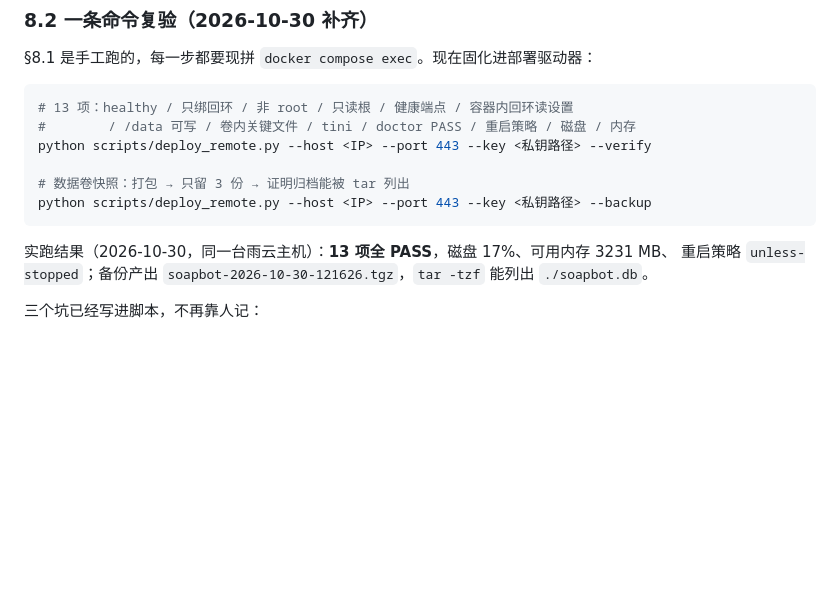
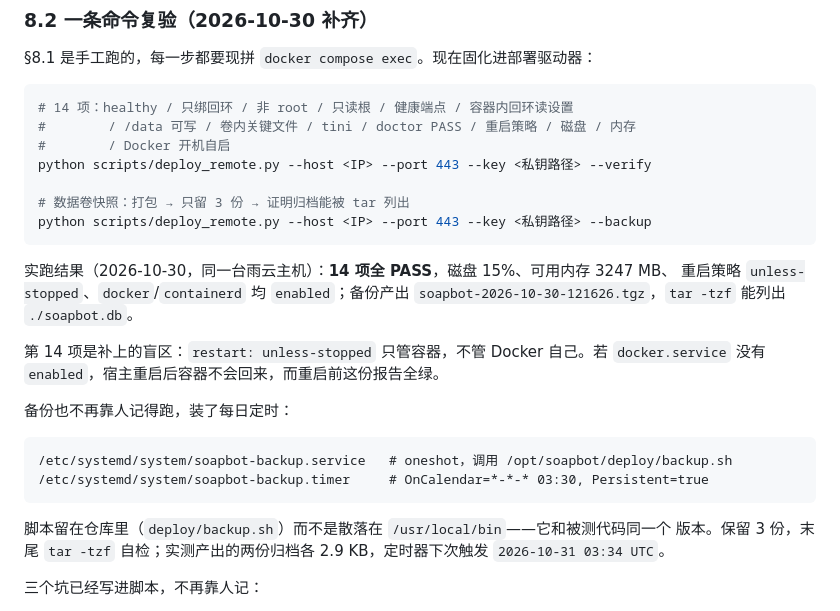
Before and after one commit to Soa4P/soapbot, a Markdown page: docs/deploy-layer.md, the part around the change. Rendered like a GitHub page; blank space fills up the shorter version.

Commit message:
Write down the fourteenth check and the timer that runs without being asked
The document said 13; the check that matters most for a box that will be rebooted is the
one about Docker coming back, and it is now item 14.

Backups moved out of 'run this when you remember' into a daily timer, and the doc says
where the three files live and why the script stays in the repository instead of
/usr/local/bin -- it is versioned with the code it protects.

````diff
--- a/docs/deploy-layer.md
+++ b/docs/deploy-layer.md
@@ -394,17 +394,32 @@ tmpfs: [/tmp]
 §8.1 是手工跑的，每一步都要现拼 `docker compose exec`。现在固化进部署驱动器：
 
 ```bash
-# 13 项：healthy / 只绑回环 / 非 root / 只读根 / 健康端点 / 容器内回环读设置
+# 14 项：healthy / 只绑回环 / 非 root / 只读根 / 健康端点 / 容器内回环读设置
 #        / /data 可写 / 卷内关键文件 / tini / doctor PASS / 重启策略 / 磁盘 / 内存
+#        / Docker 开机自启
 python scripts/deploy_remote.py --host <IP> --port 443 --key <私钥路径> --verify
 
 # 数据卷快照：打包 → 只留 3 份 → 证明归档能被 tar 列出
 python scripts/deploy_remote.py --host <IP> --port 443 --key <私钥路径> --backup
 ```
 
-实跑结果（2026-10-30，同一台雨云主机）：**13 项全 PASS**，磁盘 17%、可用内存 3231 MB、
-重启策略 `unless-stopped`；备份产出 `soapbot-2026-10-30-121626.tgz`，`tar -tzf` 能列出
-`./soapbot.db`。
+实跑结果（2026-10-30，同一台雨云主机）：**14 项全 PASS**，磁盘 15%、可用内存 3247 MB、
+重启策略 `unless-stopped`、`docker`/`containerd` 均 `enabled`；备份产出
+`soapbot-2026-10-30-121626.tgz`，`tar -tzf` 能列出 `./soapbot.db`。
+
+第 14 项是补上的盲区：`restart: unless-stopped` 只管容器，不管 Docker 自己。若
+`docker.service` 没有 `enabled`，宿主重启后容器不会回来，而重启前这份报告全绿。
+
+备份也不再靠人记得跑，装了每日定时：
+
+```
+/etc/systemd/system/soapbot-backup.service   # oneshot，调用 /opt/soapbot/deploy/backup.sh
+/etc/systemd/system/soapbot-backup.timer     # OnCalendar=*-*-* 03:30, Persistent=true
+```
+
+脚本留在仓库里（`deploy/backup.sh`）而不是散落在 `/usr/local/bin`——它和被测代码同一个
+版本。保留 3 份，末尾 `tar -tzf` 自检；实测产出的两份归档各 2.9 KB，定时器下次触发
+`2026-10-31 03:34 UTC`。
 
 三个坑已经写进脚本，不再靠人记：
 
````
